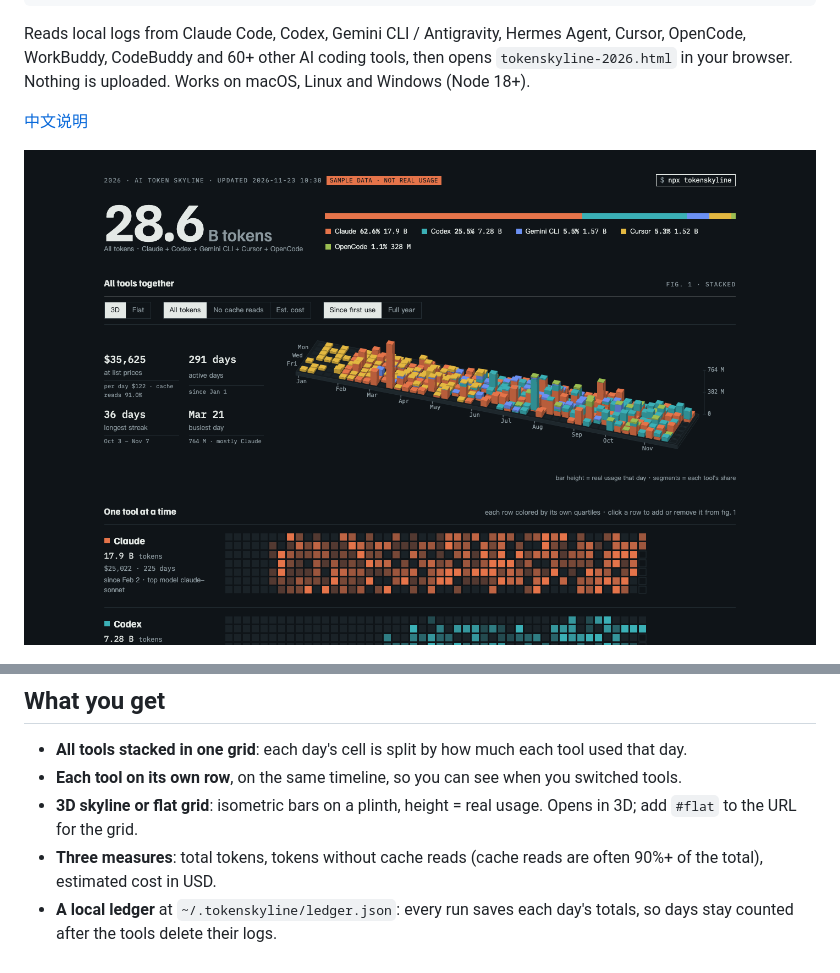
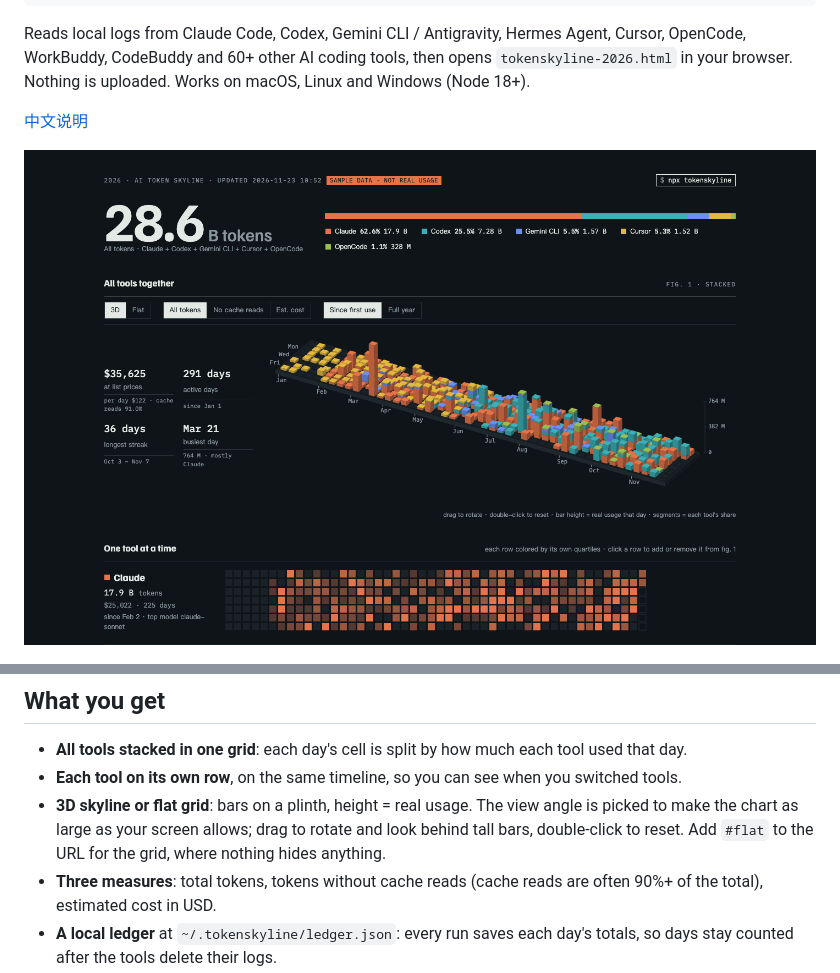
Before and after one commit to Gan-Git/tokenskyline, a Markdown page: README.md, 2 parts joined by grey strips. Rendered like a GitHub page; pictures changed too: docs/screenshot-3d-dark.png.

```diff
--- a/README.md
+++ b/README.md
@@ -20,7 +20,7 @@ Reads local logs from Claude Code, Codex, Gemini CLI / Antigravity, Hermes Agent
 
 - **All tools stacked in one grid**: each day's cell is split by how much each tool used that day.
 - **Each tool on its own row**, on the same timeline, so you can see when you switched tools.
-- **3D skyline or flat grid**: isometric bars on a plinth, height = real usage. Opens in 3D; add `#flat` to the URL for the grid.
+- **3D skyline or flat grid**: bars on a plinth, height = real usage. The view angle is picked to make the chart as large as your screen allows; drag to rotate and look behind tall bars, double-click to reset. Add `#flat` to the URL for the grid, where nothing hides anything.
 - **Three measures**: total tokens, tokens without cache reads (cache reads are often 90%+ of the total), estimated cost in USD.
 - **A local ledger** at `~/.tokenskyline/ledger.json`: every run saves each day's totals, so days stay counted after the tools delete their logs.
 - **One file, about 50 KB**. Send it to anyone, open it on a phone.
```
Also changed, not shown: docs/screenshot.png, 3 other files.
